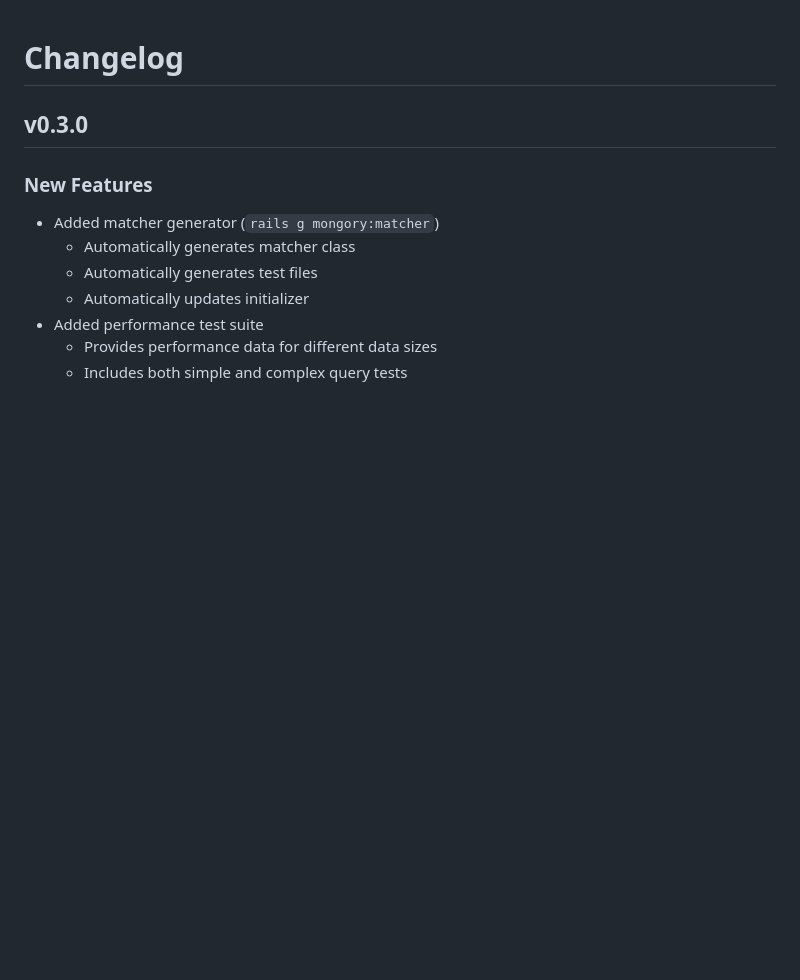
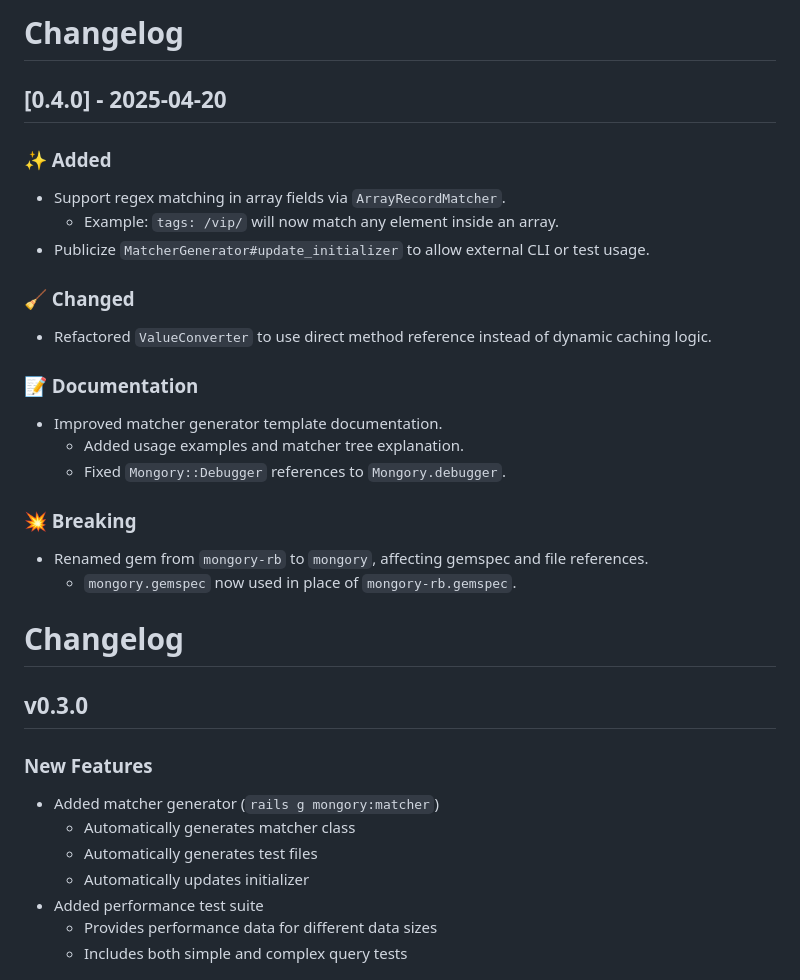
Before and after one commit to mongoryhq/mongory-rb, a Markdown page: CHANGELOG.md, the part around the change. Drawn GitHub-style; blank space fills up the shorter version.

Commit message:
change log

```diff
--- a/CHANGELOG.md
+++ b/CHANGELOG.md
@@ -1,3 +1,24 @@
+# Changelog
+
+## [0.4.0] - 2025-04-20
+
+### ✨ Added
+- Support regex matching in array fields via `ArrayRecordMatcher`.
+  - Example: `tags: /vip/` will now match any element inside an array.
+- Publicize `MatcherGenerator#update_initializer` to allow external CLI or test usage.
+
+### 🧹 Changed
+- Refactored `ValueConverter` to use direct method reference instead of dynamic caching logic.
+
+### 📝 Documentation
+- Improved matcher generator template documentation.
+  - Added usage examples and matcher tree explanation.
+  - Fixed `Mongory::Debugger` references to `Mongory.debugger`.
+
+### 💥 Breaking
+- Renamed gem from `mongory-rb` to `mongory`, affecting gemspec and file references.
+  - `mongory.gemspec` now used in place of `mongory-rb.gemspec`.
+
 # Changelog
 
 ## v0.3.0
```
